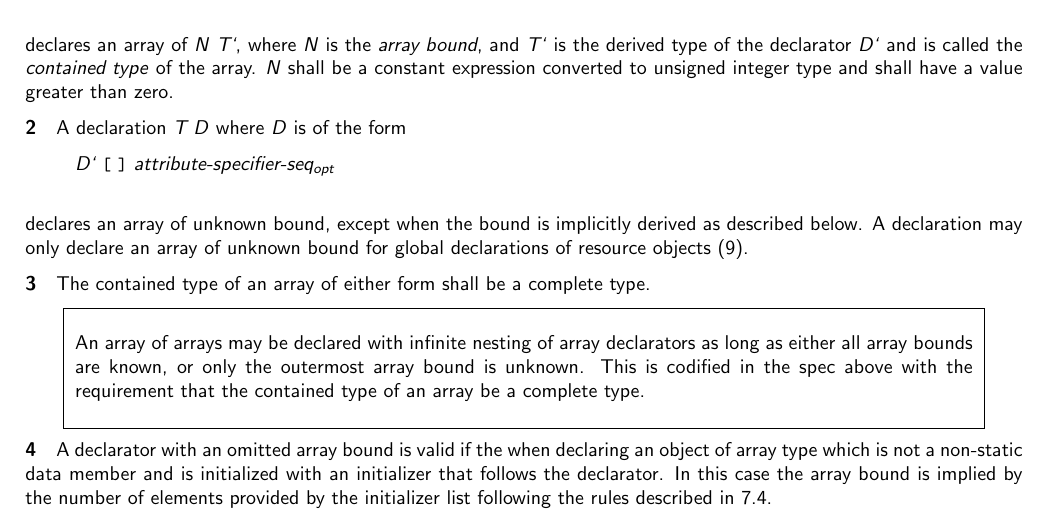
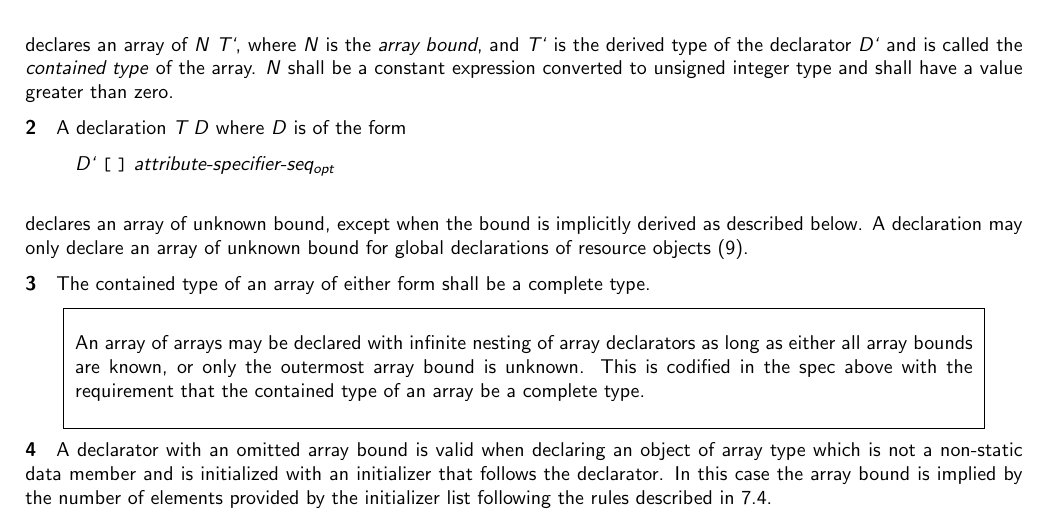
Before and after one commit to microsoft/hlsl-specs, a LaTeX thesis (specs/language/hlsl.tex, which reads specs/language/declarations.tex): part of page 32 of 59, cut so that both start at the same text. Compiled offline with pdfLaTeX.

Commit message:
Fix grammar

```diff
--- a/specs/language/declarations.tex
+++ b/specs/language/declarations.tex
@@ -118,11 +118,11 @@ global declarations of resource objects (\ref{Resources}).
   the contained type of an array be a complete type.
 \end{note}
 
-\p A declarator with an omitted array bound is valid if the when declaring an
-object of array type which is not a non-static data member and is initialized
-with an initializer that follows the declarator. In this case the array bound is
-implied by the number of elements provided by the initializer list following the
-rules described in \ref{Decl.Init}.
+\p A declarator with an omitted array bound is valid when declaring an object of
+array type which is not a non-static data member and is initialized with an
+initializer that follows the declarator. In this case the array bound is implied
+by the number of elements provided by the initializer list following the rules
+described in \ref{Decl.Init}.
 
 \Sec{Initializers}{Decl.Init}
 
```
